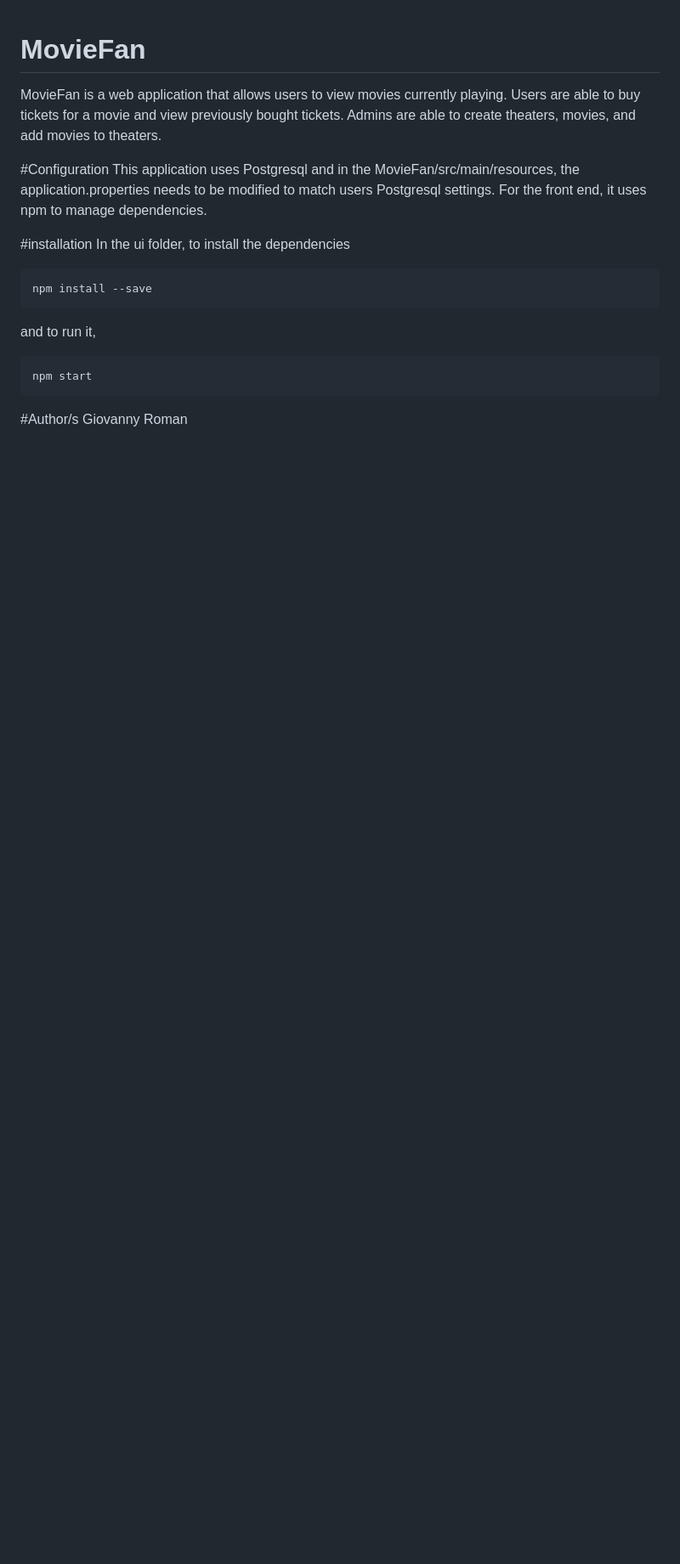
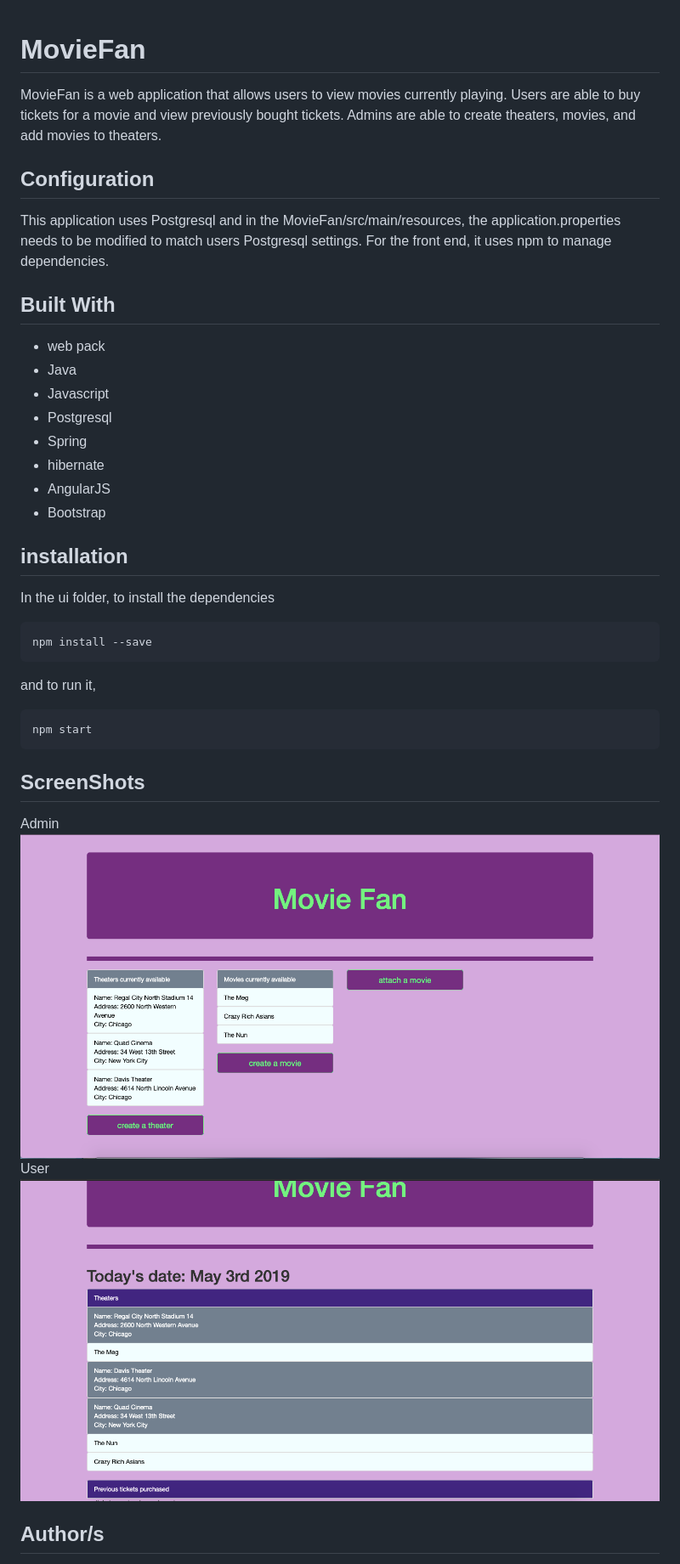
Before and after one commit to GiovannyRoman101/MovieFan, a Markdown page: README.md, the part around the change. Shown: that part at 85% size. Rendered like a GitHub page; pictures changed too: ScreenShotAdmin.png (added), ScreenShotUser.png (added); blank space fills up the shorter version.

Commit message:
Added Screenshots and updated readme file

````diff
--- a/README.md
+++ b/README.md
@@ -2,11 +2,22 @@
 
 MovieFan is a web application that allows users to view movies currently playing. Users are able to buy tickets for a movie and view previously bought tickets. Admins are able to create theaters, movies, and add movies to theaters.
 
-#Configuration
+## Configuration
 This application uses Postgresql and in the MovieFan/src/main/resources, the application.properties needs
 to be modified to match users Postgresql settings. For the front end, it uses npm to manage dependencies.
 
-#installation
+## Built With
+
+- web pack
+- Java
+- Javascript
+- Postgresql
+- Spring
+- hibernate
+- AngularJS
+- Bootstrap
+
+## installation
 In the ui folder, to install the dependencies
 
 ```bash
@@ -17,6 +28,11 @@ and to run it,
 ```bash
 npm start
 ```
+## ScreenShots
+Admin
+![screenshot](ScreenShotAdmin.png)
+User
+![screenshot](ScreenShotUser.png)
 
-#Author/s
+## Author/s
 Giovanny Roman
````
